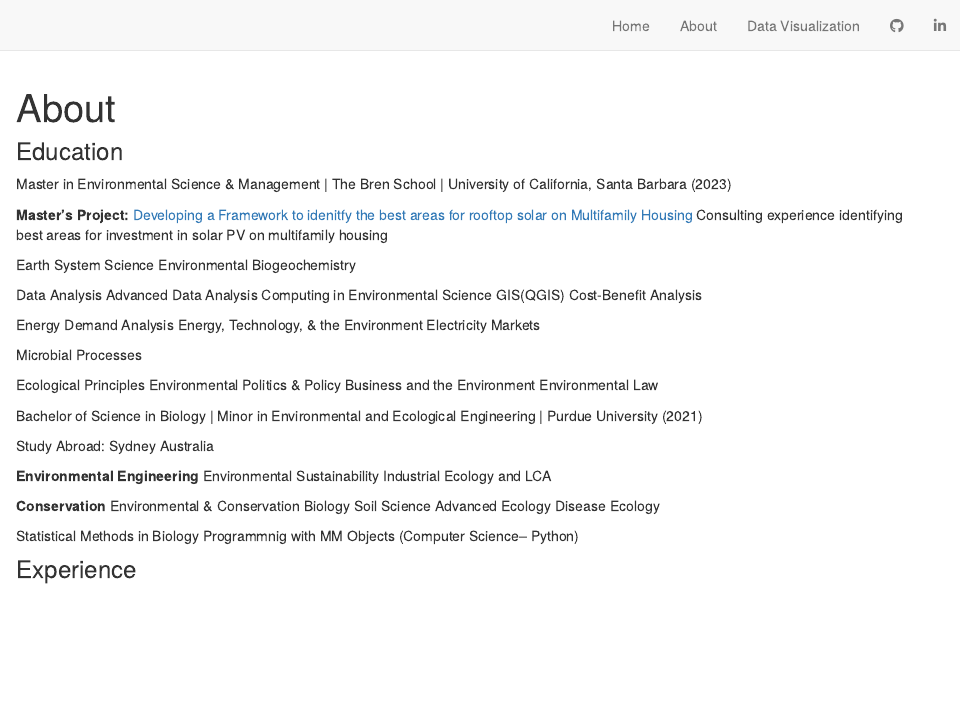
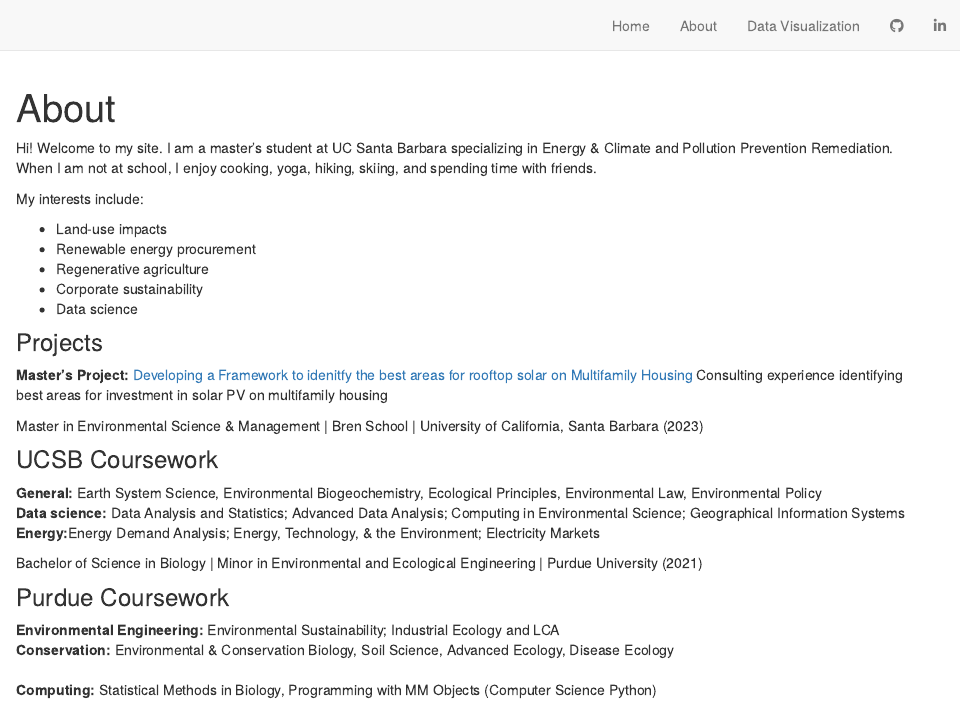
Before and after one commit to gbianch/personal_website, an R Markdown document (about.Rmd): the page in a window 1100 px wide, from its top. Rendered offline with R 4.5, knitr and Pandoc, with nearby package versions; drawn as R Markdown's standard HTML page in place of the format the file asks for.

Commit message:
Initial commit

````diff
--- a/_site.yml
+++ b/_site.yml
@@ -5,6 +5,7 @@ description: |
 output_dir: "docs"
 base_url: gracebianchi.com
 navbar:
+  search: false
   right:
     - text: "Home"
       href: index.html
--- a/about.Rmd
+++ b/about.Rmd
@@ -8,48 +8,33 @@ description: |
 knitr::opts_chunk$set(echo = FALSE)
 ```
 
-### Education
+Hi! Welcome to my site. I am a master's student at UC Santa Barbara specializing in Energy & Climate and Pollution Prevention Remediation. When I am not at school, I enjoy cooking, yoga, hiking, skiing, and spending time with friends.
 
-Master in Environmental Science & Management | The Bren School | University of California, Santa Barbara (2023)
+My interests include:
+
+- Land-use impacts
+- Renewable energy procurement
+- Regenerative agriculture
+- Corporate sustainability
+- Data science
+
+### Projects
 
 **Master's Project:** [Developing a Framework to idenitfy the best areas for rooftop solar on Multifamily Housing](https://bren.ucsb.edu/projects/identifying-key-development-regions-rooftop-solar-multifamily-housing-complexes-united)
 Consulting experience identifying best areas for investment in solar PV on multifamily housing
 
-Earth System Science
-Environmental Biogeochemistry
+Master in Environmental Science & Management | Bren School | University of California, Santa Barbara (2023)
 
-Data Analysis
-Advanced Data Analysis
-Computing in Environmental Science
-GIS(QGIS)
-Cost-Benefit Analysis
-
-Energy Demand Analysis
-Energy, Technology, & the Environment
-Electricity Markets
-
-Microbial Processes
-
-Ecological Principles
-Environmental Politics & Policy
-Business and the Environment
-Environmental Law
+### UCSB Coursework
+**General:** Earth System Science, Environmental Biogeochemistry, Ecological Principles, Environmental Law, Environmental Policy
+<br>
+**Data science:** Data Analysis and Statistics; Advanced Data Analysis; Computing in Environmental Science; Geographical Information Systems <br>
+**Energy:**Energy Demand Analysis; Energy, Technology, & the Environment; Electricity Markets
 
 Bachelor of Science in Biology | Minor in Environmental and Ecological Engineering | Purdue University (2021)
 
-Study Abroad: Sydney Australia
-
-**Environmental Engineering**
-Environmental Sustainability
-Industrial Ecology and LCA
-
-**Conservation**
-Environmental & Conservation Biology
-Soil Science
-Advanced Ecology
-Disease Ecology
-
-Statistical Methods in Biology
-Programmnig with MM Objects (Computer Science-- Python)
-
-### Experience
+### Purdue Coursework
+**Environmental Engineering:** Environmental Sustainability; Industrial Ecology and LCA <br>
+**Conservation:** Environmental & Conservation Biology, Soil Science, Advanced Ecology, Disease Ecology
+<br>
+**Computing:** Statistical Methods in Biology, Programming with MM Objects (Computer Science Python)
--- a/postcards.css
+++ b/postcards.css
@@ -78,7 +78,7 @@ d-appendix {
 /*-- Additional custom styles --*/
 /* Add any additional CSS rules below                      */
 .distill-site-nav {
-  background-color: #4158D0;
+  background-color: transparent;
   background-image: linear-gradient(43deg, #4158D0 0%, #C850C0 46%, #FFCC70 100%);color: rgba(255, 255, 255, 0.8);
-  b
+
 }
````
Also changed, not shown: _posts/2023-03-28-sealevelmap/sealevelmap.Rmd (+0 -1 lines), gis_maps.Rmd (added, +28 -0 lines), index.Rmd (+1 -10 lines), docs/posts/posts.json, docs/search.json (deleted), img/butterfly_icon.png (deleted), img/conservation_map.jpg (deleted), img/sea_level_rise.jpg (deleted), img/wind_sites.jpg (deleted), 62 other files.
